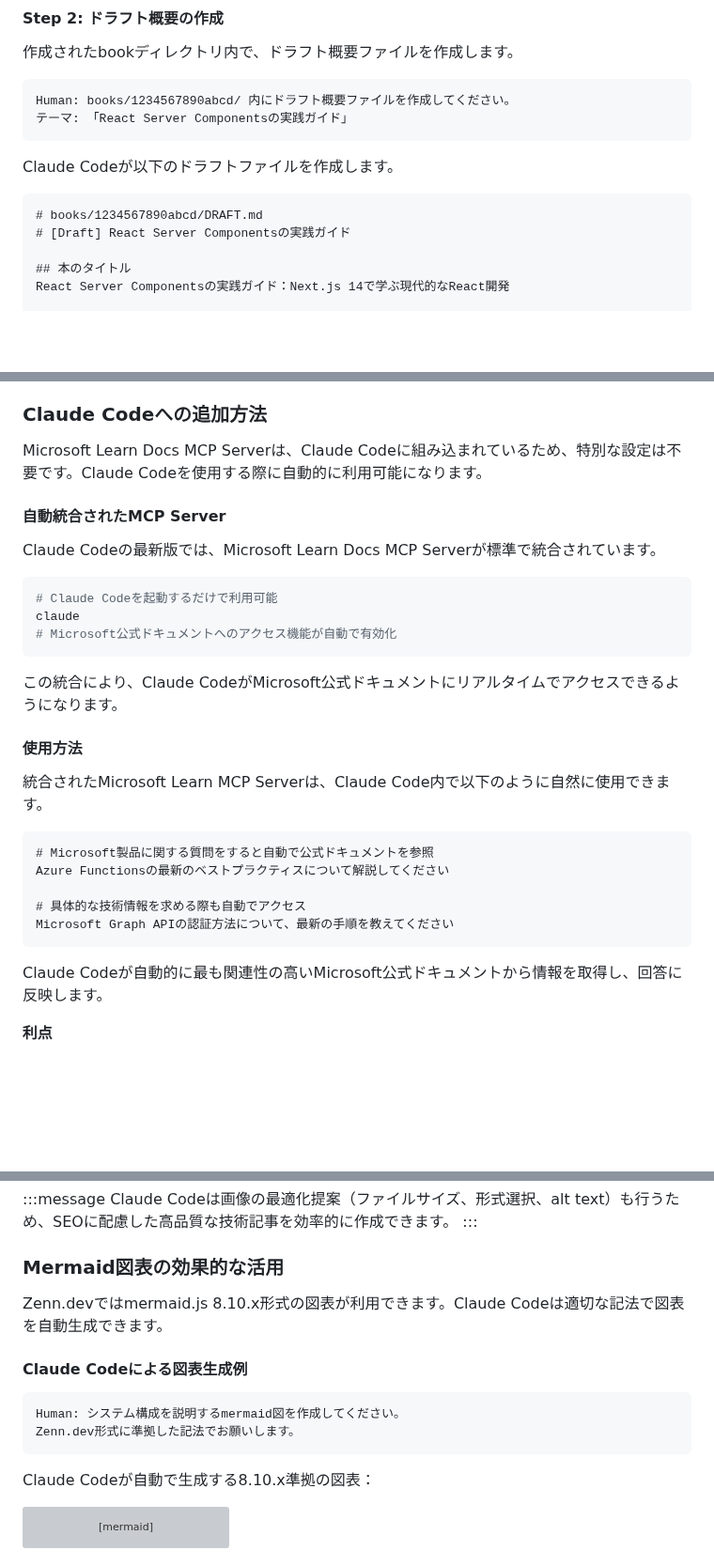
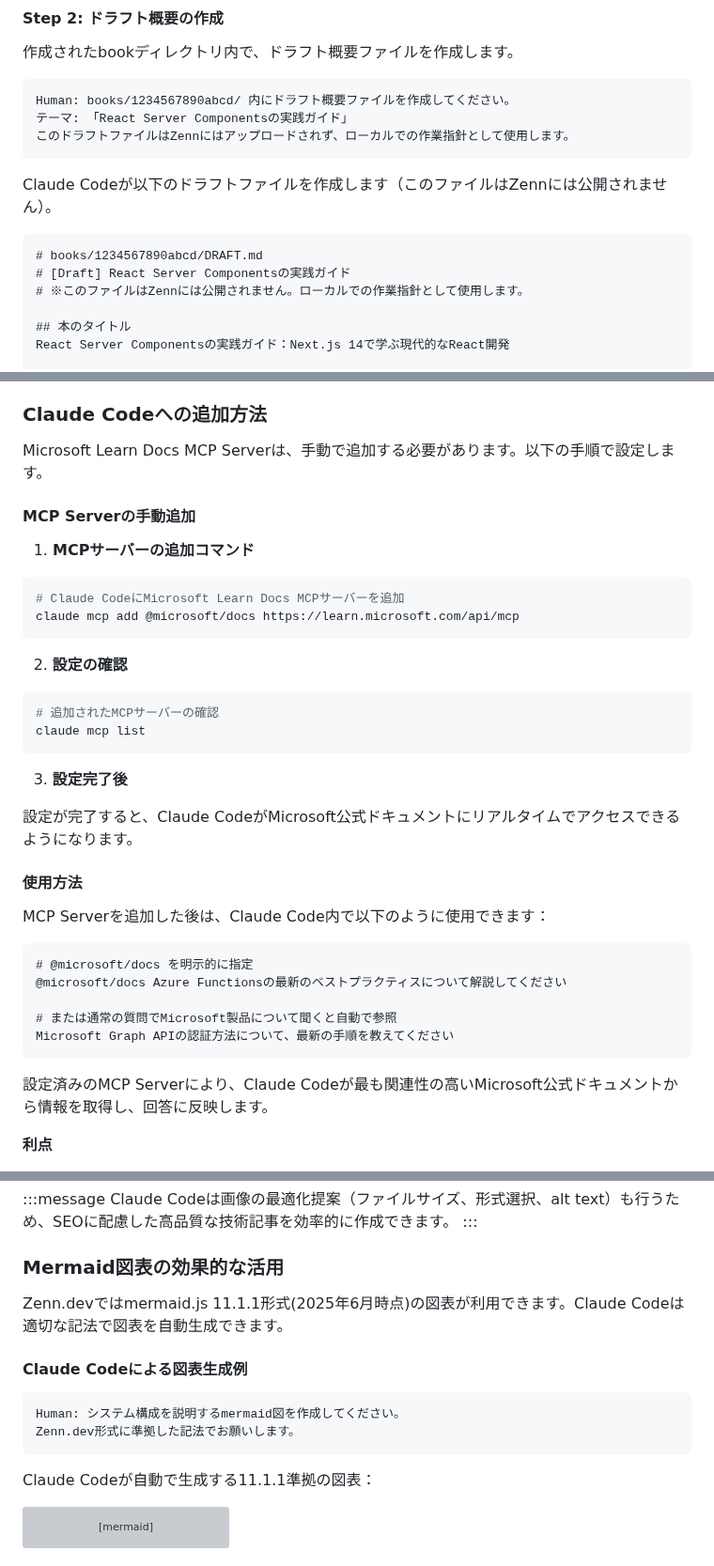
Before and after one commit to nahisaho/zenn-writing-collection, a Markdown page: books/0094d21340d214/chapter4-advanced.md, 3 parts joined by grey strips. Shown at 94% size. Rendered like a GitHub page; blank space fills up the shorter version; grey boxes are pictures that could not be loaded.

Commit message:
Fix Microsoft Learn MCP Server documentation and clarify draft file usage
- Corrected MCP Server setup: not auto-integrated, requires manual addition
- Added explicit commands for MCP Server installation
- Clarified draft files are not uploaded to Zenn (local work only)
- Updated mermaid.js version to 11.1.1 (current as of June 2025)
- Fixed environment checklist to reflect MCP Server as optional

🤖 Generated with [Claude Code](https://claude.ai/code)

Co-Authored-By: Claude <noreply@anthropic.com>

````diff
--- a/books/0094d21340d214/chapter4-advanced.md
+++ b/books/0094d21340d214/chapter4-advanced.md
@@ -38,13 +38,15 @@ npx zenn new:book
 ```
 Human: books/1234567890abcd/ 内にドラフト概要ファイルを作成してください。
 テーマ: 「React Server Componentsの実践ガイド」
+このドラフトファイルはZennにはアップロードされず、ローカルでの作業指針として使用します。
 ```
 
-Claude Codeが以下のドラフトファイルを作成します。
+Claude Codeが以下のドラフトファイルを作成します（このファイルはZennには公開されません）。
 
 ```markdown
 # books/1234567890abcd/DRAFT.md
 # [Draft] React Server Componentsの実践ガイド
+# ※このファイルはZennには公開されません。ローカルでの作業指針として使用します。
 
 ## 本のタイトル
 React Server Componentsの実践ガイド：Next.js 14で学ぶ現代的なReact開発
@@ -394,33 +398,41 @@ Microsoft Learn Docs MCP Serverは、Microsoft公式ドキュメントへのリ
 
 ### Claude Codeへの追加方法
 
-Microsoft Learn Docs MCP Serverは、Claude Codeに組み込まれているため、特別な設定は不要です。Claude Codeを使用する際に自動的に利用可能になります。
+Microsoft Learn Docs MCP Serverは、手動で追加する必要があります。以下の手順で設定します。
 
-#### 自動統合されたMCP Server
+#### MCP Serverの手動追加
 
-Claude Codeの最新版では、Microsoft Learn Docs MCP Serverが標準で統合されています。
+1. **MCPサーバーの追加コマンド**
 
 ```bash
-# Claude Codeを起動するだけで利用可能
-claude
-# Microsoft公式ドキュメントへのアクセス機能が自動で有効化
+# Claude CodeにMicrosoft Learn Docs MCPサーバーを追加
+claude mcp add @microsoft/docs https://learn.microsoft.com/api/mcp
 ```
 
-この統合により、Claude CodeがMicrosoft公式ドキュメントにリアルタイムでアクセスできるようになります。
+2. **設定の確認**
+
+```bash
+# 追加されたMCPサーバーの確認
+claude mcp list
+```
+
+3. **設定完了後**
+
+設定が完了すると、Claude CodeがMicrosoft公式ドキュメントにリアルタイムでアクセスできるようになります。
 
 #### 使用方法
 
-統合されたMicrosoft Learn MCP Serverは、Claude Code内で以下のように自然に使用できます。
+MCP Serverを追加した後は、Claude Code内で以下のように使用できます：
 
 ```
-# Microsoft製品に関する質問をすると自動で公式ドキュメントを参照
-Azure Functionsの最新のベストプラクティスについて解説してください
+# @microsoft/docs を明示的に指定
+@microsoft/docs Azure Functionsの最新のベストプラクティスについて解説してください
 
-# 具体的な技術情報を求める際も自動でアクセス
+# または通常の質問でMicrosoft製品について聞くと自動で参照
 Microsoft Graph APIの認証方法について、最新の手順を教えてください
 ```
 
-Claude Codeが自動的に最も関連性の高いMicrosoft公式ドキュメントから情報を取得し、回答に反映します。
+設定済みのMCP Serverにより、Claude Codeが最も関連性の高いMicrosoft公式ドキュメントから情報を取得し、回答に反映します。
 
 **利点**
 - **エンタープライズセキュリティ**: セキュアな接続で公式ドキュメントにアクセス
@@ -734,7 +746,7 @@ Claude Codeは画像の最適化提案（ファイルサイズ、形式選択、
 
 ### Mermaid図表の効果的な活用
 
-Zenn.devではmermaid.js 8.10.x形式の図表が利用できます。Claude Codeは適切な記法で図表を自動生成できます。
+Zenn.devではmermaid.js 11.1.1形式(2025年6月時点)の図表が利用できます。Claude Codeは適切な記法で図表を自動生成できます。
 
 #### Claude Codeによる図表生成例
 
@@ -743,7 +755,7 @@ Human: システム構成を説明するmermaid図を作成してください。
 Zenn.dev形式に準拠した記法でお願いします。
 ```
 
-Claude Codeが自動で生成する8.10.x準拠の図表：
+Claude Codeが自動で生成する11.1.1準拠の図表：
 
 ```mermaid
 graph TB
````
Also changed, not shown: other parts of books/0094d21340d214/chapter4-advanced.md (+3 -1 lines), books/0094d21340d214/chapter2-environment.md (+1 -1 lines).
